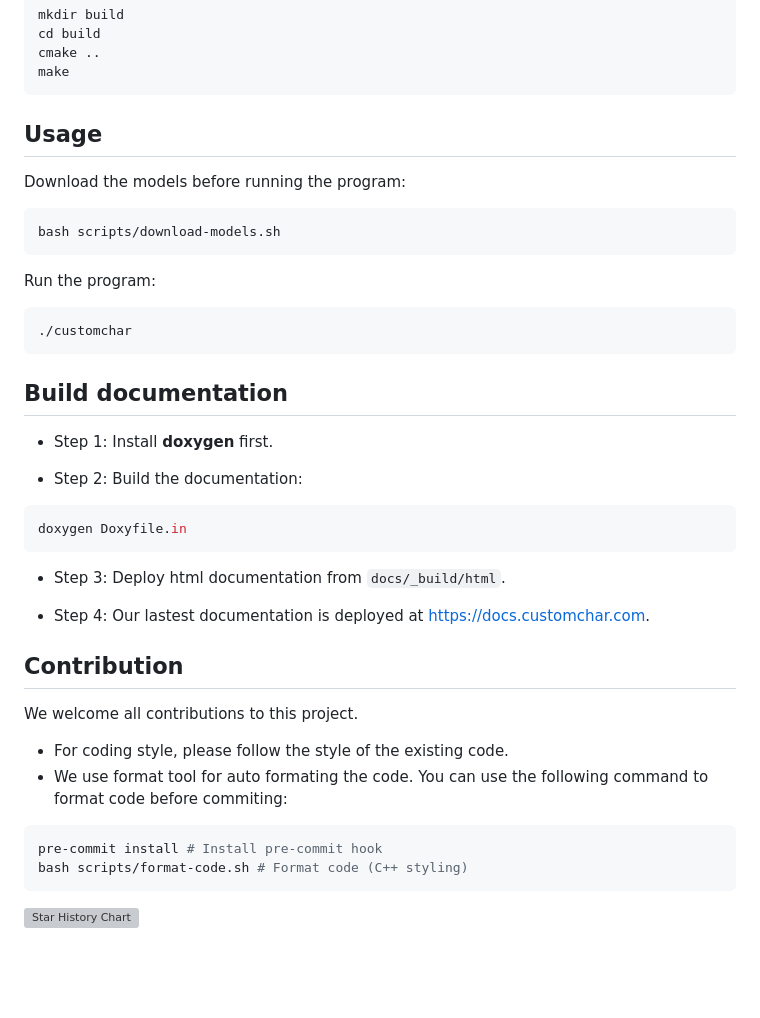
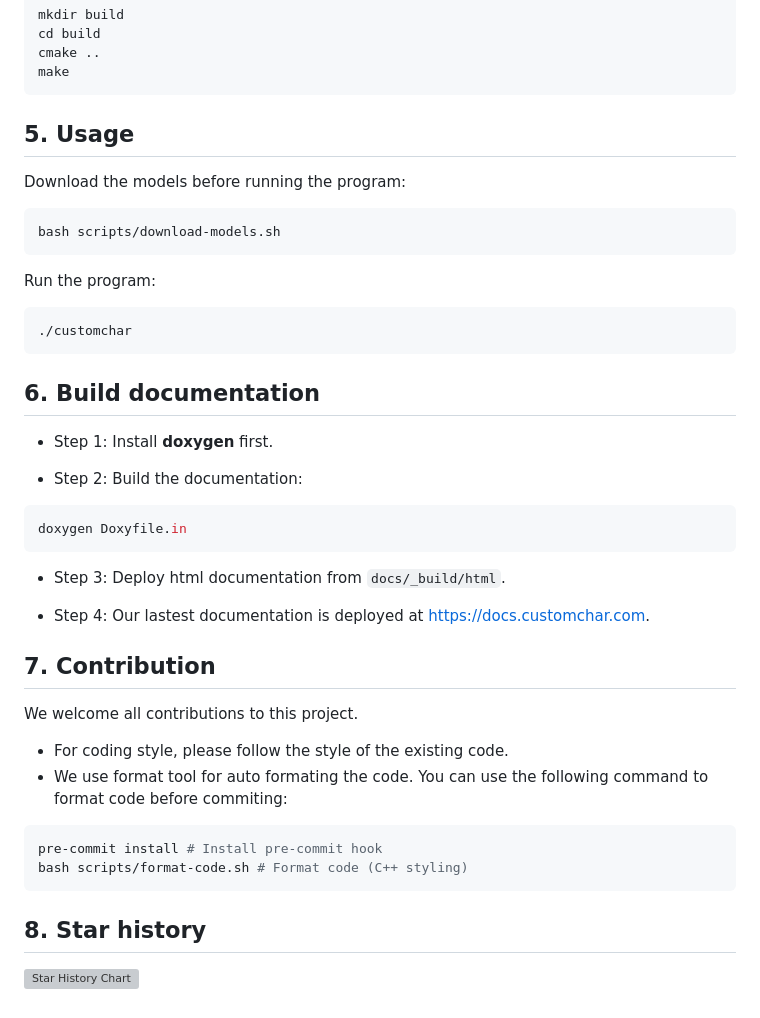
Before and after one commit to nrl-ai/CustomChar, a Markdown page: README.md, the part around the change printed below. GitHub-like rendering; blank space fills up the shorter version; grey boxes are pictures that could not be loaded.

````diff
--- a/README.md
+++ b/README.md
@@ -62,7 +70,7 @@ cmake ..
 make
 ```
 
-## Usage
+## 5. Usage
 
 Download the models before running the program:
 
@@ -76,7 +84,7 @@ Run the program:
 ./customchar
 ```
 
-## Build documentation
+## 6. Build documentation
 
 - Step 1: Install **doxygen** first.
 
@@ -90,7 +98,7 @@ doxygen Doxyfile.in
 
 - Step 4: Our lastest documentation is deployed at <https://docs.customchar.com>.
 
-## Contribution
+## 7. Contribution
 
 We welcome all contributions to this project.
 
@@ -102,4 +110,6 @@ pre-commit install # Install pre-commit hook
 bash scripts/format-code.sh # Format code (C++ styling)
 ```
 
+## 8. Star history
+
 [![Star History Chart](https://api.star-history.com/svg?repos=vietanhdev/CustomChar&type=Date)](https://star-history.com/#vietanhdev/CustomChar)
````
Also changed, not shown: other parts of README.md (+15 -7 lines).
